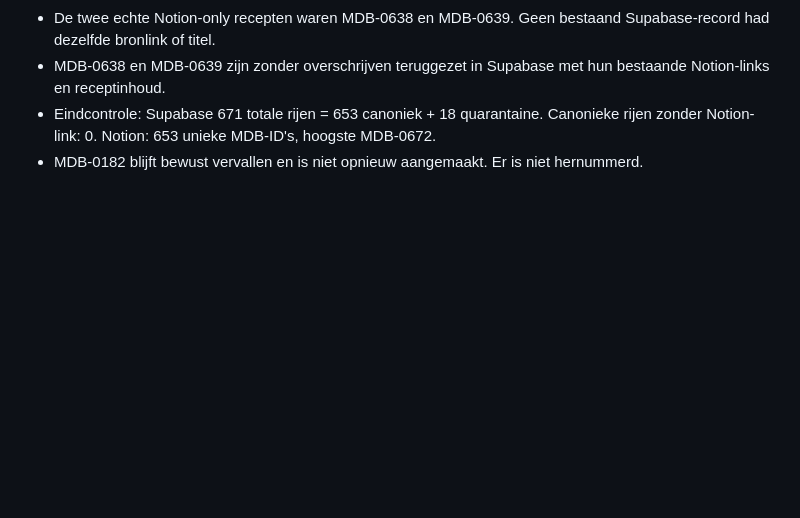
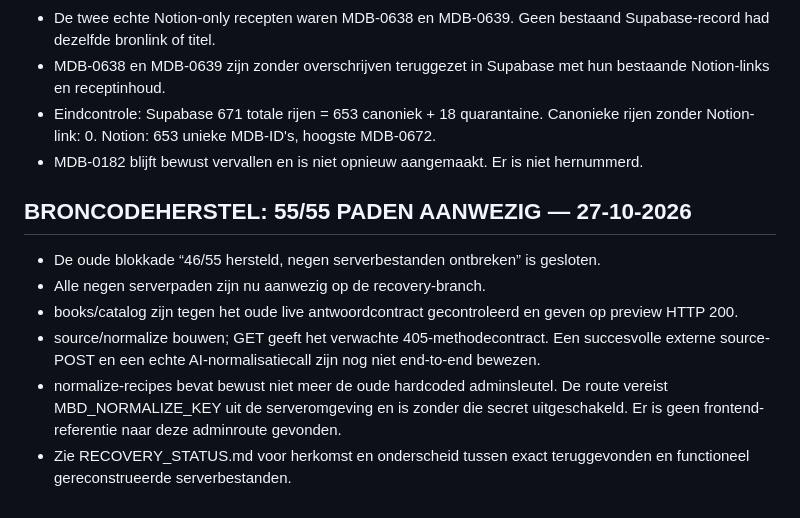
Before and after one commit to dianschalkwijk-crypto/MBD-recepices, a Markdown page: PROJECT_STATUS.md, the part around the change. GitHub-like rendering; blank space fills up the shorter version.

Commit message:
Record 55 of 55 recovery paths present

```diff
--- a/PROJECT_STATUS.md
+++ b/PROJECT_STATUS.md
@@ -120,3 +120,11 @@ Deze sectie vervangt oudere regels die zeggen dat de browser-/Supabase-praktijkt
 - MDB-0638 en MDB-0639 zijn zonder overschrijven teruggezet in Supabase met hun bestaande Notion-links en receptinhoud.
 - Eindcontrole: Supabase 671 totale rijen = 653 canoniek + 18 quarantaine. Canonieke rijen zonder Notion-link: 0. Notion: 653 unieke MDB-ID's, hoogste MDB-0672.
 - MDB-0182 blijft bewust vervallen en is niet opnieuw aangemaakt. Er is niet hernummerd.
+
+## BRONCODEHERSTEL: 55/55 PADEN AANWEZIG — 27-10-2026
+- De oude blokkade “46/55 hersteld, negen serverbestanden ontbreken” is gesloten.
+- Alle negen serverpaden zijn nu aanwezig op de recovery-branch.
+- books/catalog zijn tegen het oude live antwoordcontract gecontroleerd en geven op preview HTTP 200.
+- source/normalize bouwen; GET geeft het verwachte 405-methodecontract. Een succesvolle externe source-POST en een echte AI-normalisatiecall zijn nog niet end-to-end bewezen.
+- normalize-recipes bevat bewust niet meer de oude hardcoded adminsleutel. De route vereist MBD_NORMALIZE_KEY uit de serveromgeving en is zonder die secret uitgeschakeld. Er is geen frontend-referentie naar deze adminroute gevonden.
+- Zie RECOVERY_STATUS.md voor herkomst en onderscheid tussen exact teruggevonden en functioneel gereconstrueerde serverbestanden.
```
